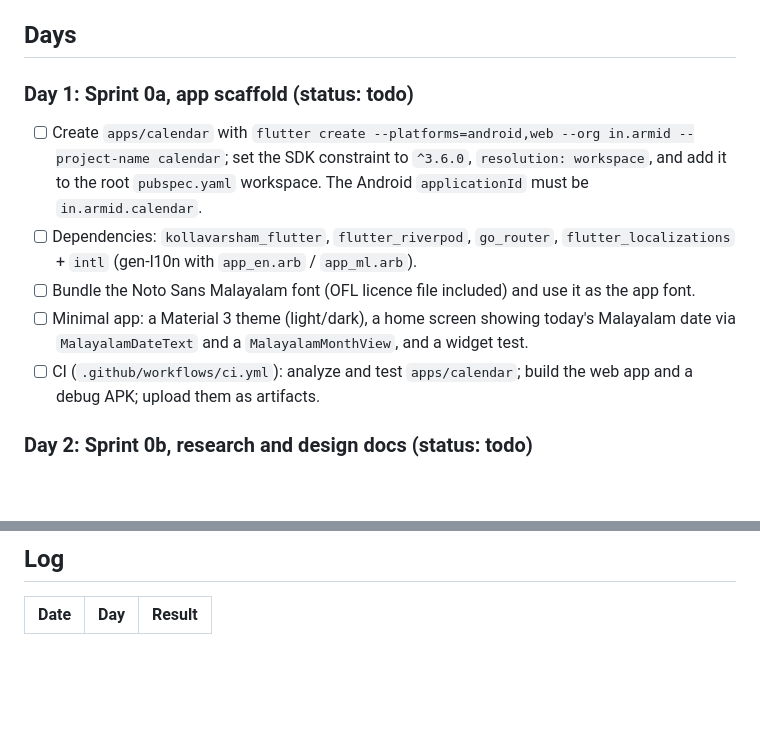
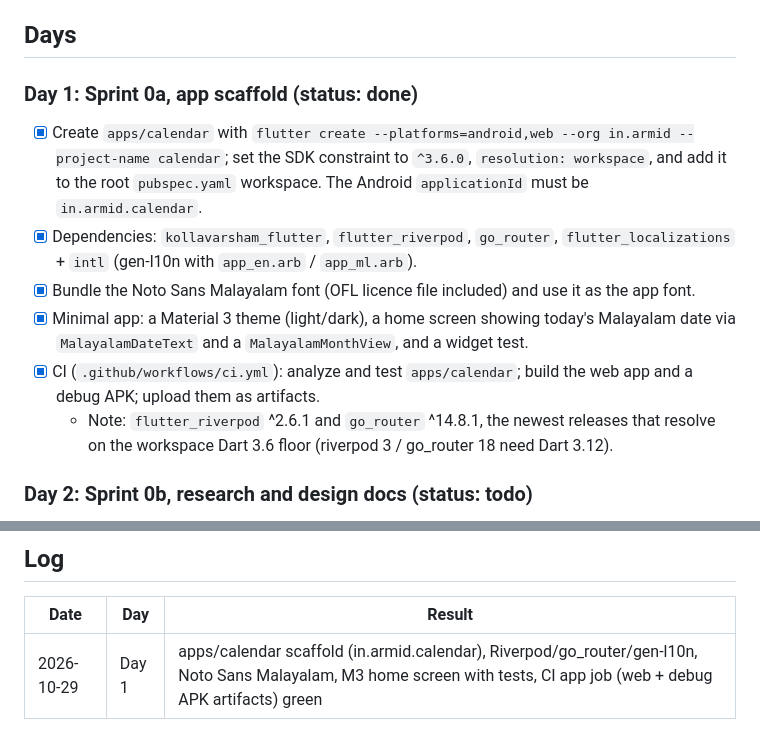
Before and after one commit to midhunarmid/kollavarsham, a Markdown page: docs/progress.md, 2 parts joined by grey strips. GitHub-like rendering; blank space fills up the shorter version.

Commit message:
progress: Day 1 done
Co-Authored-By: Claude Opus 5.5 <noreply@anthropic.com>

```diff
--- a/docs/progress.md
+++ b/docs/progress.md
@@ -36,12 +36,13 @@ This file drives the daily automated build of the plan in [app-roadmap.md](app-r
 
 ## Days
 
-### Day 1: Sprint 0a, app scaffold (status: todo)
-- [ ] Create `apps/calendar` with `flutter create --platforms=android,web --org in.armid --project-name calendar`; set the SDK constraint to `^3.6.0`, `resolution: workspace`, and add it to the root `pubspec.yaml` workspace. The Android `applicationId` must be `in.armid.calendar`.
-- [ ] Dependencies: `kollavarsham_flutter`, `flutter_riverpod`, `go_router`, `flutter_localizations` + `intl` (gen-l10n with `app_en.arb` / `app_ml.arb`).
-- [ ] Bundle the Noto Sans Malayalam font (OFL licence file included) and use it as the app font.
-- [ ] Minimal app: a Material 3 theme (light/dark), a home screen showing today's Malayalam date via `MalayalamDateText` and a `MalayalamMonthView`, and a widget test.
-- [ ] CI (`.github/workflows/ci.yml`): analyze and test `apps/calendar`; build the web app and a debug APK; upload them as artifacts.
+### Day 1: Sprint 0a, app scaffold (status: done)
+- [x] Create `apps/calendar` with `flutter create --platforms=android,web --org in.armid --project-name calendar`; set the SDK constraint to `^3.6.0`, `resolution: workspace`, and add it to the root `pubspec.yaml` workspace. The Android `applicationId` must be `in.armid.calendar`.
+- [x] Dependencies: `kollavarsham_flutter`, `flutter_riverpod`, `go_router`, `flutter_localizations` + `intl` (gen-l10n with `app_en.arb` / `app_ml.arb`).
+- [x] Bundle the Noto Sans Malayalam font (OFL licence file included) and use it as the app font.
+- [x] Minimal app: a Material 3 theme (light/dark), a home screen showing today's Malayalam date via `MalayalamDateText` and a `MalayalamMonthView`, and a widget test.
+- [x] CI (`.github/workflows/ci.yml`): analyze and test `apps/calendar`; build the web app and a debug APK; upload them as artifacts.
+  - Note: `flutter_riverpod` ^2.6.1 and `go_router` ^14.8.1, the newest releases that resolve on the workspace Dart 3.6 floor (riverpod 3 / go_router 18 need Dart 3.12).
 
 ### Day 2: Sprint 0b, research and design docs (status: todo)
 - [ ] `docs/pirannal-rules.md`: rules for star birthdays when the star falls twice or not at all in the birth month, the "6 nazhika after sunrise" convention, monthly nakshatram, and shraddham by tithi or nakshatra. Use web research with **cited sources** and worked examples; pick defaults; list open questions for the owner.
@@ -157,3 +158,4 @@ This file drives the daily automated build of the plan in [app-roadmap.md](app-r
 
 | Date | Day | Result |
 |---|---|---|
+| 2026-10-29 | Day 1 | apps/calendar scaffold (in.armid.calendar), Riverpod/go_router/gen-l10n, Noto Sans Malayalam, M3 home screen with tests, CI app job (web + debug APK artifacts) green |
```
